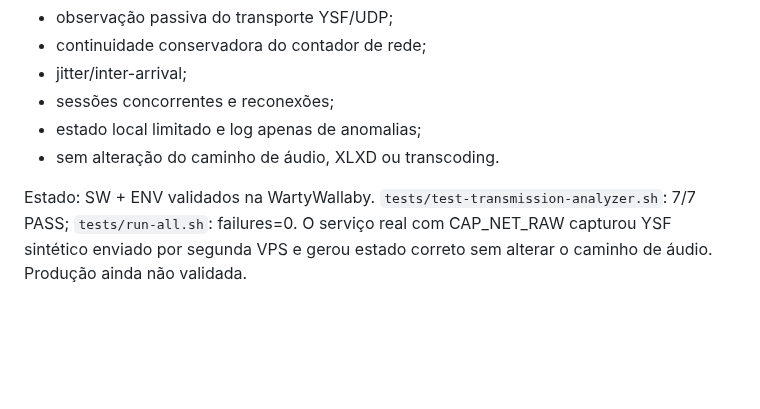
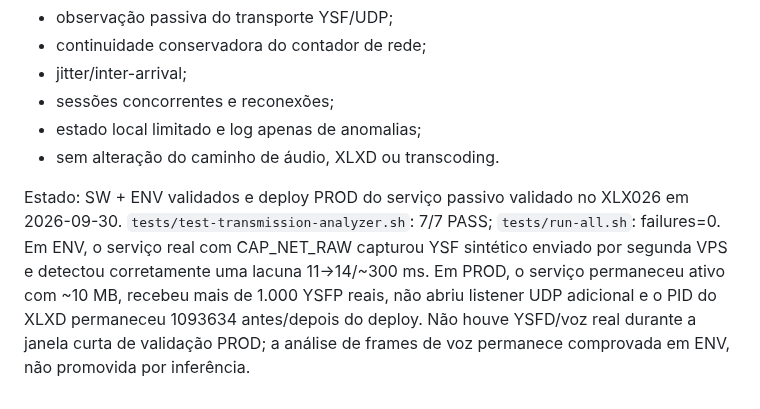
Before and after one commit to PU2PNY/XLX-Modern-Installer, a Markdown page: PROJECT_RELEASE_STATUS.md, the part around the change. GitHub-like rendering; blank space fills up the shorter version.

Commit message:
Record passive analyzer production deployment evidence

```diff
--- a/PROJECT_RELEASE_STATUS.md
+++ b/PROJECT_RELEASE_STATUS.md
@@ -68,4 +68,4 @@ Escopo:
 - estado local limitado e log apenas de anomalias;
 - sem alteração do caminho de áudio, XLXD ou transcoding.
 
-Estado: SW + ENV validados na WartyWallaby. `tests/test-transmission-analyzer.sh`: 7/7 PASS; `tests/run-all.sh`: failures=0. O serviço real com CAP_NET_RAW capturou YSF sintético enviado por segunda VPS e gerou estado correto sem alterar o caminho de áudio. Produção ainda não validada.
+Estado: SW + ENV validados e deploy PROD do serviço passivo validado no XLX026 em 2026-09-30. `tests/test-transmission-analyzer.sh`: 7/7 PASS; `tests/run-all.sh`: failures=0. Em ENV, o serviço real com CAP_NET_RAW capturou YSF sintético enviado por segunda VPS e detectou corretamente uma lacuna 11→14/~300 ms. Em PROD, o serviço permaneceu ativo com ~10 MB, recebeu mais de 1.000 YSFP reais, não abriu listener UDP adicional e o PID do XLXD permaneceu 1093634 antes/depois do deploy. Não houve YSFD/voz real durante a janela curta de validação PROD; a análise de frames de voz permanece comprovada em ENV, não promovida por inferência.
```
